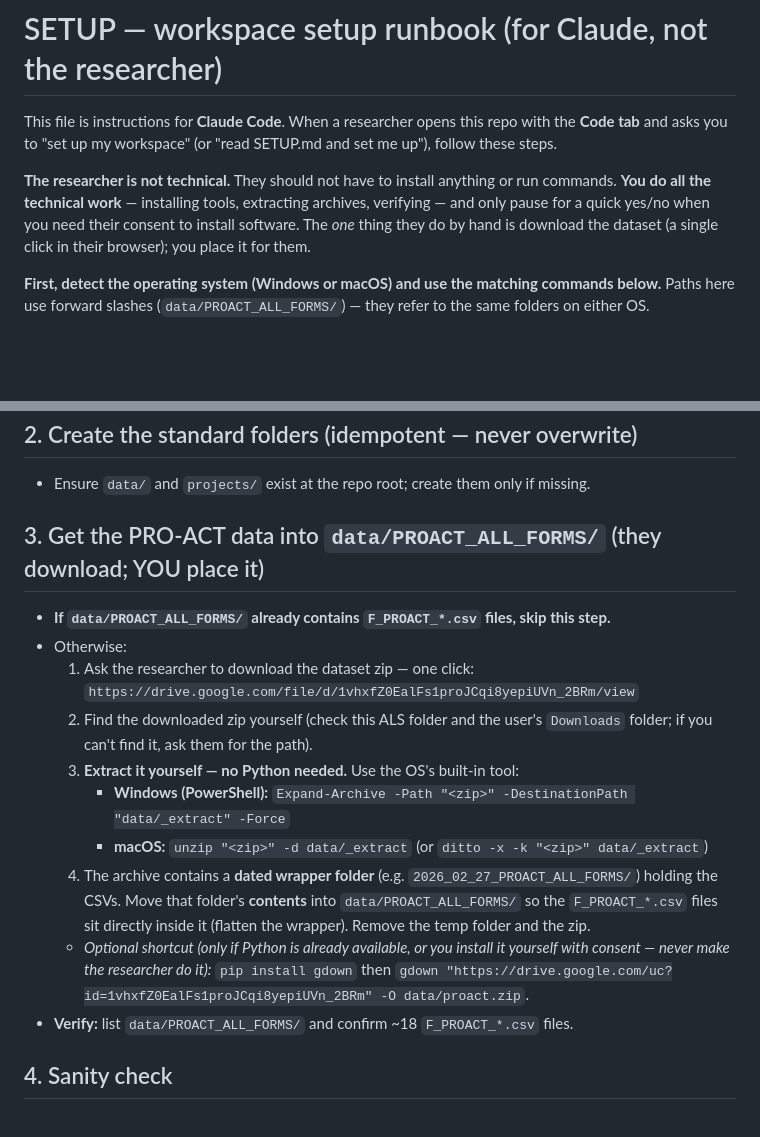
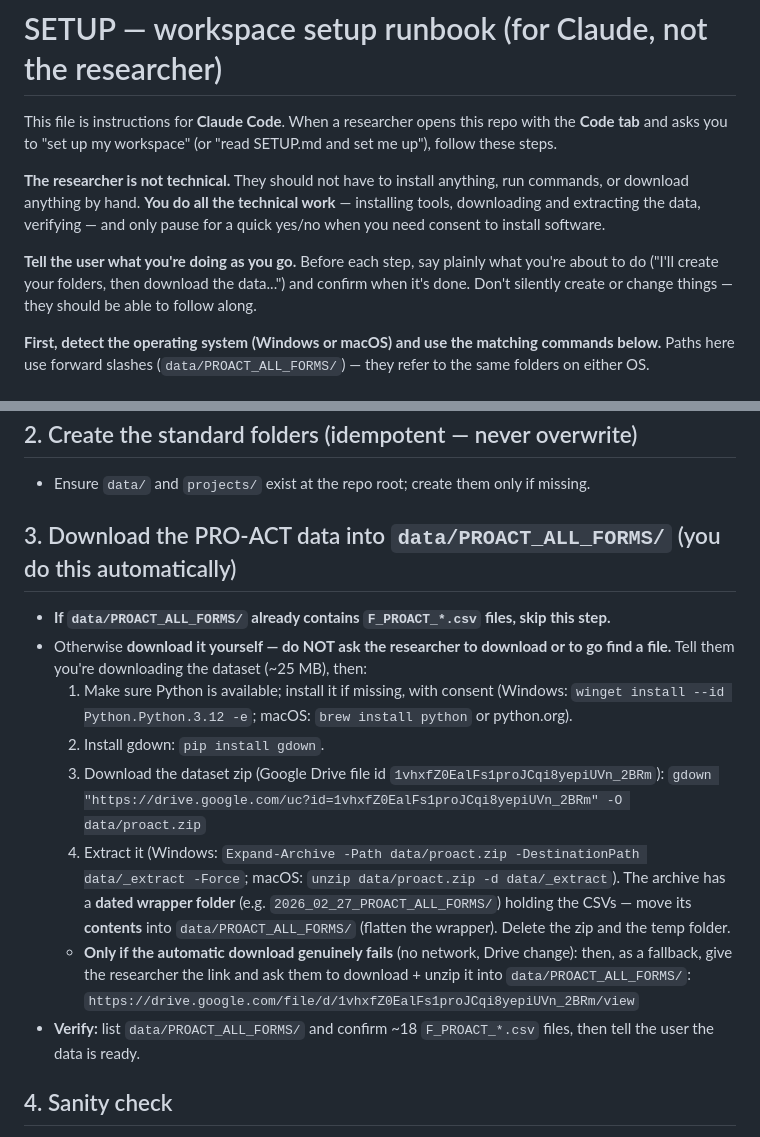
Before and after one commit to als-charcot/als-team-claude, a Markdown page: SETUP.md, 2 parts joined by grey strips. Drawn GitHub-style; blank space fills up the shorter version.

Commit message:
SETUP.md: auto-download the dataset (gdown) instead of manual; narrate steps to the non-technical user

```diff
--- a/SETUP.md
+++ b/SETUP.md
@@ -4,11 +4,14 @@ This file is instructions for **Claude Code**. When a researcher opens this repo
 **Code tab** and asks you to "set up my workspace" (or "read SETUP.md and set me up"),
 follow these steps.
 
-**The researcher is not technical.** They should not have to install anything or run
-commands. **You do all the technical work** — installing tools, extracting archives,
-verifying — and only pause for a quick yes/no when you need their consent to install
-software. The *one* thing they do by hand is download the dataset (a single click in
-their browser); you place it for them.
+**The researcher is not technical.** They should not have to install anything, run
+commands, or download anything by hand. **You do all the technical work** — installing
+tools, downloading and extracting the data, verifying — and only pause for a quick yes/no
+when you need consent to install software.
+
+**Tell the user what you're doing as you go.** Before each step, say plainly what you're
+about to do ("I'll create your folders, then download the data...") and confirm when it's
+done. Don't silently create or change things — they should be able to follow along.
 
 **First, detect the operating system (Windows or macOS) and use the matching commands
 below.** Paths here use forward slashes (`data/PROACT_ALL_FORMS/`) — they refer to the
@@ -30,24 +33,24 @@ same folders on either OS.
 ## 2. Create the standard folders (idempotent — never overwrite)
 - Ensure `data/` and `projects/` exist at the repo root; create them only if missing.
 
-## 3. Get the PRO-ACT data into `data/PROACT_ALL_FORMS/`  (they download; YOU place it)
+## 3. Download the PRO-ACT data into `data/PROACT_ALL_FORMS/`  (you do this automatically)
 - **If `data/PROACT_ALL_FORMS/` already contains `F_PROACT_*.csv` files, skip this step.**
-- Otherwise:
-  1. Ask the researcher to download the dataset zip — one click:
-     `https://drive.google.com/file/d/1vhxfZ0EalFs1proJCqi8yepiUVn_2BRm/view`
-  2. Find the downloaded zip yourself (check this ALS folder and the user's `Downloads`
-     folder; if you can't find it, ask them for the path).
-  3. **Extract it yourself — no Python needed.** Use the OS's built-in tool:
-     - **Windows (PowerShell):** `Expand-Archive -Path "<zip>" -DestinationPath "data/_extract" -Force`
-     - **macOS:** `unzip "<zip>" -d data/_extract`  (or `ditto -x -k "<zip>" data/_extract`)
-  4. The archive contains a **dated wrapper folder** (e.g. `2026_02_27_PROACT_ALL_FORMS/`)
-     holding the CSVs. Move that folder's **contents** into `data/PROACT_ALL_FORMS/` so the
-     `F_PROACT_*.csv` files sit directly inside it (flatten the wrapper). Remove the temp
-     folder and the zip.
-  - *Optional shortcut (only if Python is already available, or you install it yourself with
-    consent — never make the researcher do it):* `pip install gdown` then
-    `gdown "https://drive.google.com/uc?id=1vhxfZ0EalFs1proJCqi8yepiUVn_2BRm" -O data/proact.zip`.
-- **Verify:** list `data/PROACT_ALL_FORMS/` and confirm ~18 `F_PROACT_*.csv` files.
+- Otherwise **download it yourself — do NOT ask the researcher to download or to go find a
+  file.** Tell them you're downloading the dataset (~25 MB), then:
+  1. Make sure Python is available; install it if missing, with consent (Windows:
+     `winget install --id Python.Python.3.12 -e`; macOS: `brew install python` or python.org).
+  2. Install gdown: `pip install gdown`.
+  3. Download the dataset zip (Google Drive file id `1vhxfZ0EalFs1proJCqi8yepiUVn_2BRm`):
+     `gdown "https://drive.google.com/uc?id=1vhxfZ0EalFs1proJCqi8yepiUVn_2BRm" -O data/proact.zip`
+  4. Extract it (Windows: `Expand-Archive -Path data/proact.zip -DestinationPath data/_extract -Force`;
+     macOS: `unzip data/proact.zip -d data/_extract`). The archive has a **dated wrapper
+     folder** (e.g. `2026_02_27_PROACT_ALL_FORMS/`) holding the CSVs — move its **contents**
+     into `data/PROACT_ALL_FORMS/` (flatten the wrapper). Delete the zip and the temp folder.
+  - **Only if the automatic download genuinely fails** (no network, Drive change): then, as a
+    fallback, give the researcher the link and ask them to download + unzip it into
+    `data/PROACT_ALL_FORMS/`: `https://drive.google.com/file/d/1vhxfZ0EalFs1proJCqi8yepiUVn_2BRm/view`
+- **Verify:** list `data/PROACT_ALL_FORMS/` and confirm ~18 `F_PROACT_*.csv` files, then tell
+  the user the data is ready.
 
 ## 4. Sanity check
 - Read `data/PROACT_ALL_FORMS/F_PROACT_ALSFRS.csv` and report its row count and a few
```
